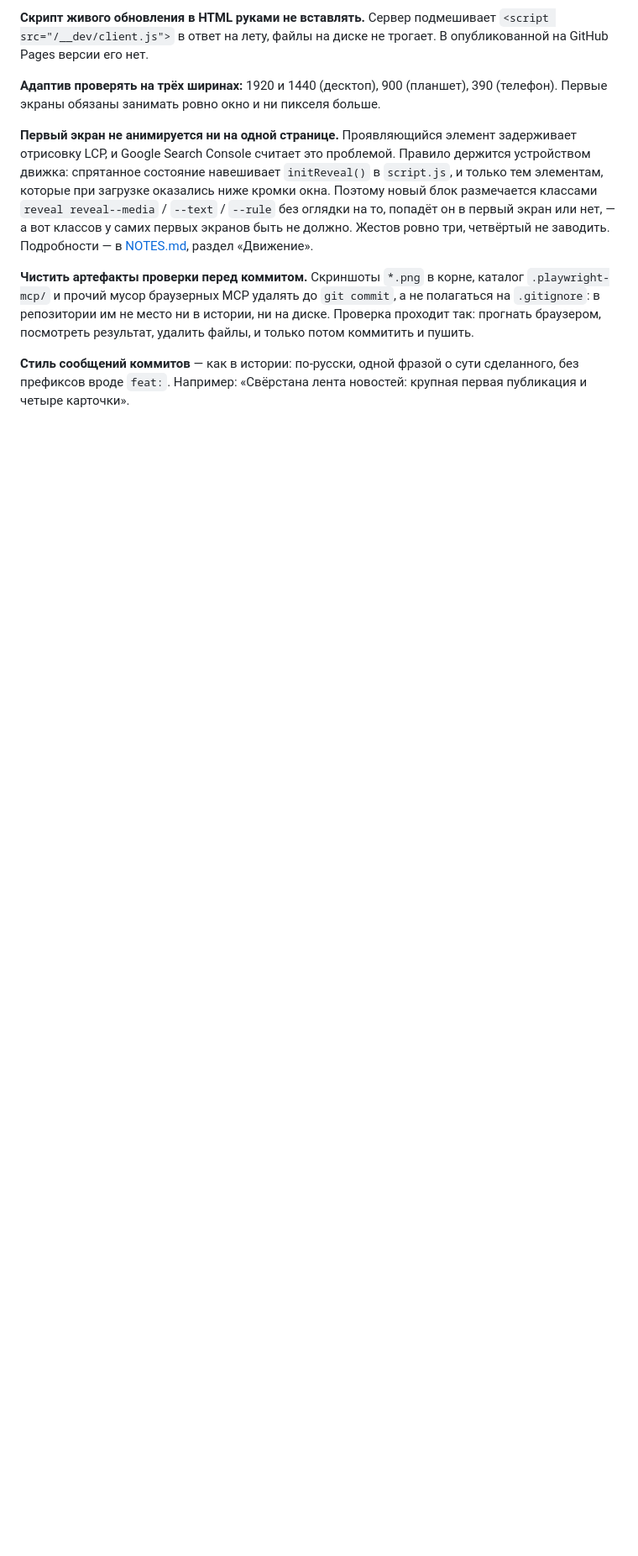
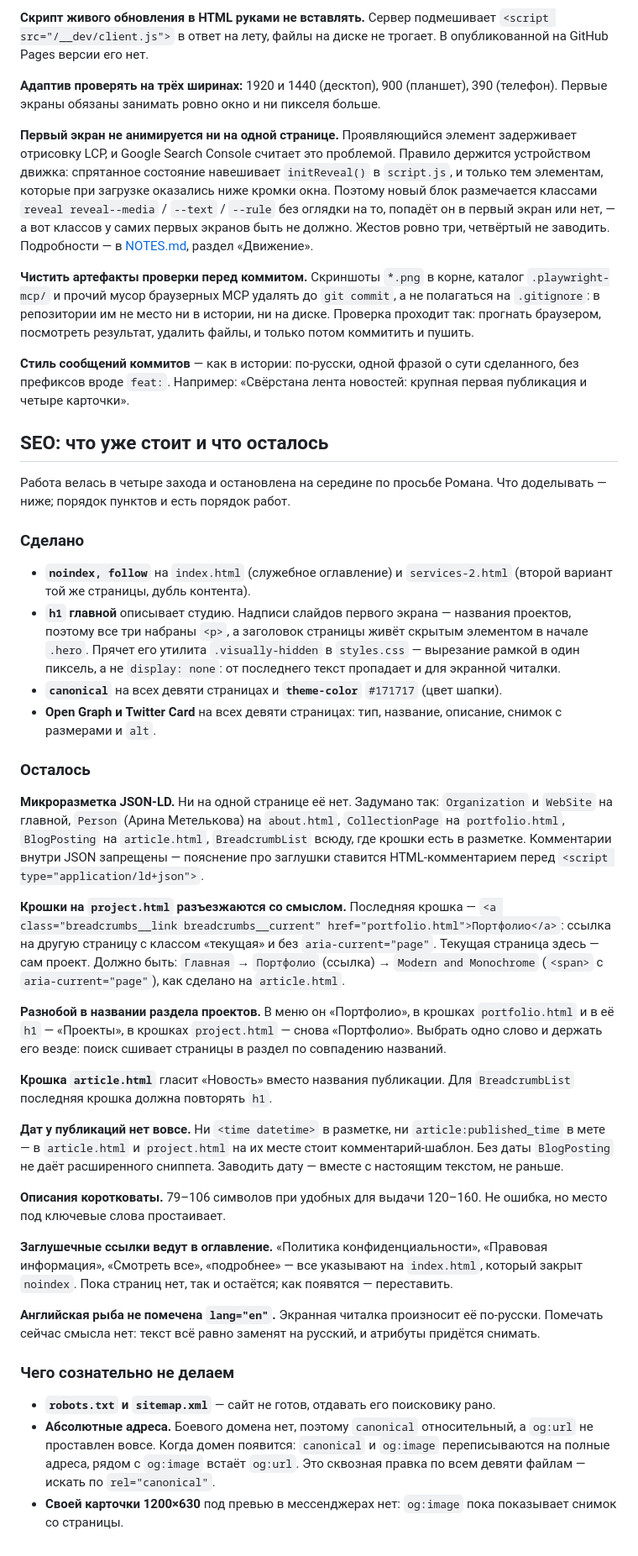
Before and after one commit to baslie/perkura, a Markdown page: CLAUDE.md, the part around the change. Shown at 84% size. Rendered like a GitHub page; blank space fills up the shorter version.

Commit message:
В правилах репозитория записано состояние SEO: что уже стоит, что осталось и чего не делаем

```diff
--- a/CLAUDE.md
+++ b/CLAUDE.md
@@ -104,3 +104,73 @@ Embla Carousel 8.6.0 (`assets/vendor/embla-carousel.umd.js` и плагин ав
 **Стиль сообщений коммитов** — как в истории: по-русски, одной фразой о сути
 сделанного, без префиксов вроде `feat:`. Например: «Свёрстана лента новостей:
 крупная первая публикация и четыре карточки».
+
+## SEO: что уже стоит и что осталось
+
+Работа велась в четыре захода и остановлена на середине по просьбе Романа.
+Что доделывать — ниже; порядок пунктов и есть порядок работ.
+
+### Сделано
+
+- **`noindex, follow`** на `index.html` (служебное оглавление) и
+  `services-2.html` (второй вариант той же страницы, дубль контента).
+- **`h1` главной** описывает студию. Надписи слайдов первого экрана — названия
+  проектов, поэтому все три набраны `<p>`, а заголовок страницы живёт скрытым
+  элементом в начале `.hero`. Прячет его утилита `.visually-hidden` в
+  `styles.css` — вырезание рамкой в один пиксель, а не `display: none`:
+  от последнего текст пропадает и для экранной читалки.
+- **`canonical`** на всех девяти страницах и **`theme-color`** `#171717`
+  (цвет шапки).
+- **Open Graph и Twitter Card** на всех девяти страницах: тип, название,
+  описание, снимок с размерами и `alt`.
+
+### Осталось
+
+**Микроразметка JSON-LD.** Ни на одной странице её нет. Задумано так:
+`Organization` и `WebSite` на главной, `Person` (Арина Метелькова) на
+`about.html`, `CollectionPage` на `portfolio.html`, `BlogPosting` на
+`article.html`, `BreadcrumbList` всюду, где крошки есть в разметке. Комментарии
+внутри JSON запрещены — пояснение про заглушки ставится HTML-комментарием перед
+`<script type="application/ld+json">`.
+
+**Крошки на `project.html` разъезжаются со смыслом.** Последняя крошка —
+`<a class="breadcrumbs__link breadcrumbs__current" href="portfolio.html">Портфолио</a>`:
+ссылка на другую страницу с классом «текущая» и без `aria-current="page"`.
+Текущая страница здесь — сам проект. Должно быть: `Главная` → `Портфолио`
+(ссылка) → `Modern and Monochrome` (`<span>` с `aria-current="page"`), как
+сделано на `article.html`.
+
+**Разнобой в названии раздела проектов.** В меню он «Портфолио», в крошках
+`portfolio.html` и в её `h1` — «Проекты», в крошках `project.html` — снова
+«Портфолио». Выбрать одно слово и держать его везде: поиск сшивает страницы
+в раздел по совпадению названий.
+
+**Крошка `article.html`** гласит «Новость» вместо названия публикации. Для
+`BreadcrumbList` последняя крошка должна повторять `h1`.
+
+**Дат у публикаций нет вовсе.** Ни `<time datetime>` в разметке, ни
+`article:published_time` в мете — в `article.html` и `project.html` на их месте
+стоит комментарий-шаблон. Без даты `BlogPosting` не даёт расширенного сниппета.
+Заводить дату — вместе с настоящим текстом, не раньше.
+
+**Описания коротковаты.** 79–106 символов при удобных для выдачи 120–160.
+Не ошибка, но место под ключевые слова простаивает.
+
+**Заглушечные ссылки ведут в оглавление.** «Политика конфиденциальности»,
+«Правовая информация», «Смотреть все», «подробнее» — все указывают на
+`index.html`, который закрыт `noindex`. Пока страниц нет, так и остаётся;
+как появятся — переставить.
+
+**Английская рыба не помечена `lang="en"`.** Экранная читалка произносит её
+по-русски. Помечать сейчас смысла нет: текст всё равно заменят на русский,
+и атрибуты придётся снимать.
+
+### Чего сознательно не делаем
+
+- **`robots.txt` и `sitemap.xml`** — сайт не готов, отдавать его поисковику рано.
+- **Абсолютные адреса.** Боевого домена нет, поэтому `canonical` относительный,
+  а `og:url` не проставлен вовсе. Когда домен появится: `canonical` и `og:image`
+  переписываются на полные адреса, рядом с `og:image` встаёт `og:url`. Это
+  сквозная правка по всем девяти файлам — искать по `rel="canonical"`.
+- **Своей карточки 1200×630** под превью в мессенджерах нет: `og:image` пока
+  показывает снимок со страницы.
```
